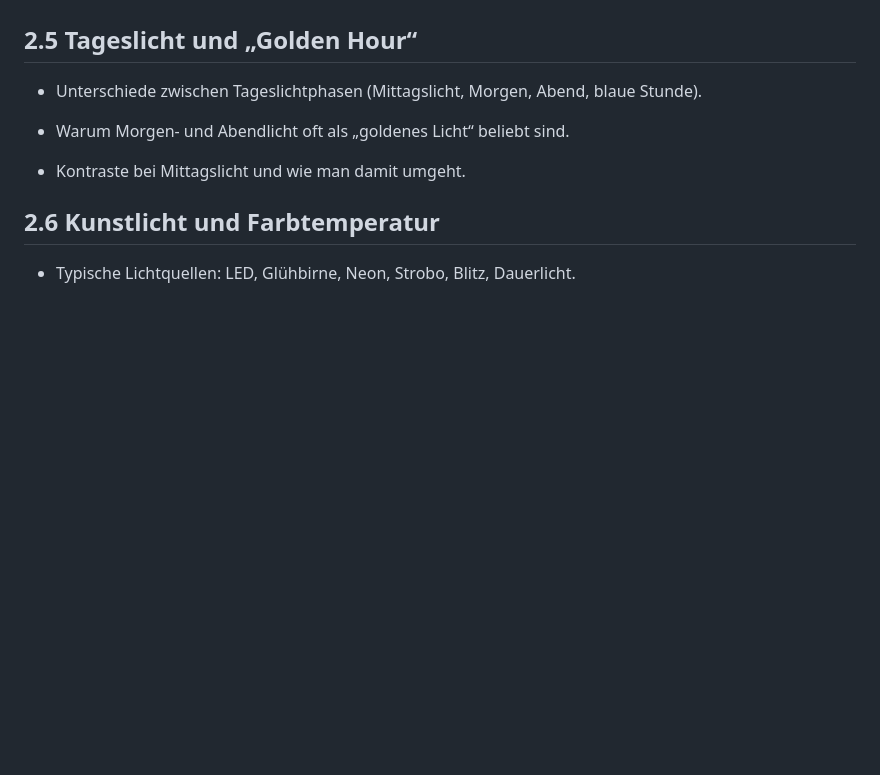
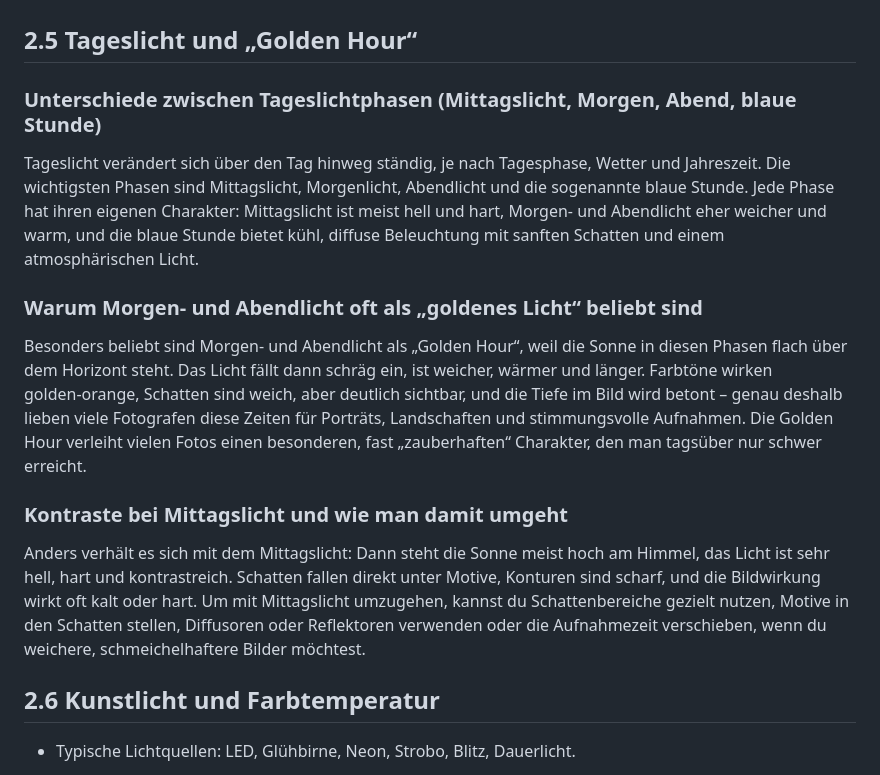
Before and after one commit to CalvinSchwob/webprojekt, a Markdown page: copy/komposition.md, the part around the change. GitHub-like rendering; blank space fills up the shorter version.

Commit message:
Add copy to "2.5 Tageslicht und Golden Hour"

```diff
--- a/copy/komposition.md
+++ b/copy/komposition.md
@@ -187,11 +187,18 @@ Aufhelllicht (z. B. Reflektor, weicher Blitz von vorne oder seitlich unten) mi
 Die Wahl der Lichtrichtung beeinflusst also direkt, wie tief, plastisch, dramatisch oder sanft ein Bild wirkt. So lässt sich seitliches Licht bewusst einsetzen, um mehr Tiefe und Skulptur zu erzeugen, Gegenlicht für dramatische Konturen und Silhouetten, und Vorderlicht oder Aufhelllicht, um ein ruhiges, gleichmäßigeres oder gleichmäßig beleuchtetes Bild zu schaffen.
 
 ## 2.5 Tageslicht und „Golden Hour“
-- Unterschiede zwischen Tageslichtphasen (Mittagslicht, Morgen, Abend, blaue Stunde).
 
-- Warum Morgen‑ und Abendlicht oft als „goldenes Licht“ beliebt sind.
+### Unterschiede zwischen Tageslichtphasen (Mittagslicht, Morgen, Abend, blaue Stunde)
 
-- Kontraste bei Mittagslicht und wie man damit umgeht.
+Tageslicht verändert sich über den Tag hinweg ständig, je nach Tagesphase, Wetter und Jahreszeit. Die wichtigsten Phasen sind Mittagslicht, Morgenlicht, Abendlicht und die sogenannte blaue Stunde. Jede Phase hat ihren eigenen Charakter: Mittagslicht ist meist hell und hart, Morgen- und Abendlicht eher weicher und warm, und die blaue Stunde bietet kühl, diffuse Beleuchtung mit sanften Schatten und einem atmosphärischen Licht.
+
+### Warum Morgen‑ und Abendlicht oft als „goldenes Licht“ beliebt sind
+
+Besonders beliebt sind Morgen‑ und Abendlicht als „Golden Hour“, weil die Sonne in diesen Phasen flach über dem Horizont steht. Das Licht fällt dann schräg ein, ist weicher, wärmer und länger. Farbtöne wirken golden‑orange, Schatten sind weich, aber deutlich sichtbar, und die Tiefe im Bild wird betont – genau deshalb lieben viele Fotografen diese Zeiten für Porträts, Landschaften und stimmungsvolle Aufnahmen. Die Golden Hour verleiht vielen Fotos einen besonderen, fast „zauberhaften“ Charakter, den man tagsüber nur schwer erreicht.
+
+### Kontraste bei Mittagslicht und wie man damit umgeht
+
+Anders verhält es sich mit dem Mittagslicht: Dann steht die Sonne meist hoch am Himmel, das Licht ist sehr hell, hart und kontrastreich. Schatten fallen direkt unter Motive, Konturen sind scharf, und die Bildwirkung wirkt oft kalt oder hart. Um mit Mittagslicht umzugehen, kannst du Schattenbereiche gezielt nutzen, Motive in den Schatten stellen, Diffusoren oder Reflektoren verwenden oder die Aufnahmezeit verschieben, wenn du weichere, schmeichelhaftere Bilder möchtest.
 
 ## 2.6 Kunstlicht und Farbtemperatur
 
```
